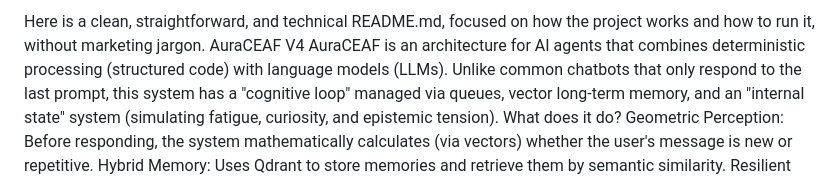
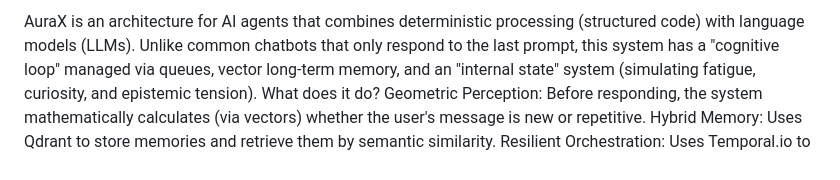
Before and after one commit to IhateCreatingUserNames2/AuraX, a Markdown page: readme.md, the part around the change. GitHub-like rendering.

```diff
--- a/readme.md
+++ b/readme.md
@@ -1,6 +1,5 @@
-Here is a clean, straightforward, and technical README.md, focused on how the project works and how to run it, without marketing jargon.
-AuraCEAF V4
-AuraCEAF is an architecture for AI agents that combines deterministic processing (structured code) with language models (LLMs).
+
+AuraX is an architecture for AI agents that combines deterministic processing (structured code) with language models (LLMs).
 Unlike common chatbots that only respond to the last prompt, this system has a "cognitive loop" managed via queues, vector long-term memory, and an "internal state" system (simulating fatigue, curiosity, and epistemic tension).
 What does it do?
 Geometric Perception: Before responding, the system mathematically calculates (via vectors) whether the user's message is new or repetitive.
```
